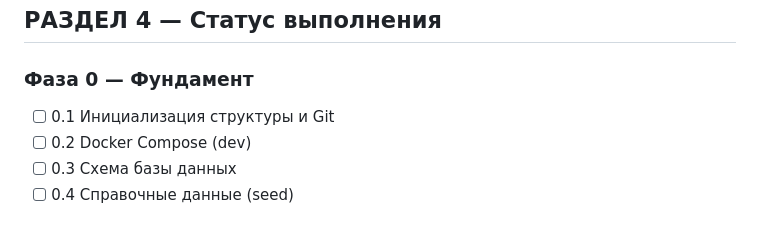
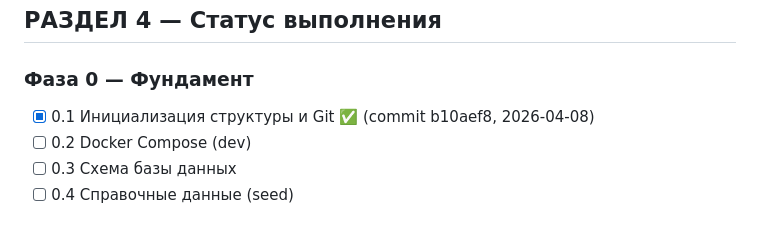
Before and after one commit to slesarev92/DB2, a Markdown page: docs/IMPLEMENTATION_PLAN.md, the part around one of its changes. Drawn GitHub-style.

Commit message:
docs: отметить задачу 0.1 как выполненную
Обновлён раздел "Статус выполнения" в IMPLEMENTATION_PLAN.md.

Co-Authored-By: Claude Opus 4.6 (1M context) <noreply@anthropic.com>

```diff
--- a/docs/IMPLEMENTATION_PLAN.md
+++ b/docs/IMPLEMENTATION_PLAN.md
@@ -694,7 +694,7 @@ ref_seasonality    (id, profile_name, month_coefficients jsonb)
 ## РАЗДЕЛ 4 — Статус выполнения
 
 ### Фаза 0 — Фундамент
-- [ ] 0.1 Инициализация структуры и Git
+- [x] 0.1 Инициализация структуры и Git ✅ (commit b10aef8, 2026-04-08)
 - [ ] 0.2 Docker Compose (dev)
 - [ ] 0.3 Схема базы данных
 - [ ] 0.4 Справочные данные (seed)
```
Also changed, not shown: other parts of docs/IMPLEMENTATION_PLAN.md (+1 -1 lines).
